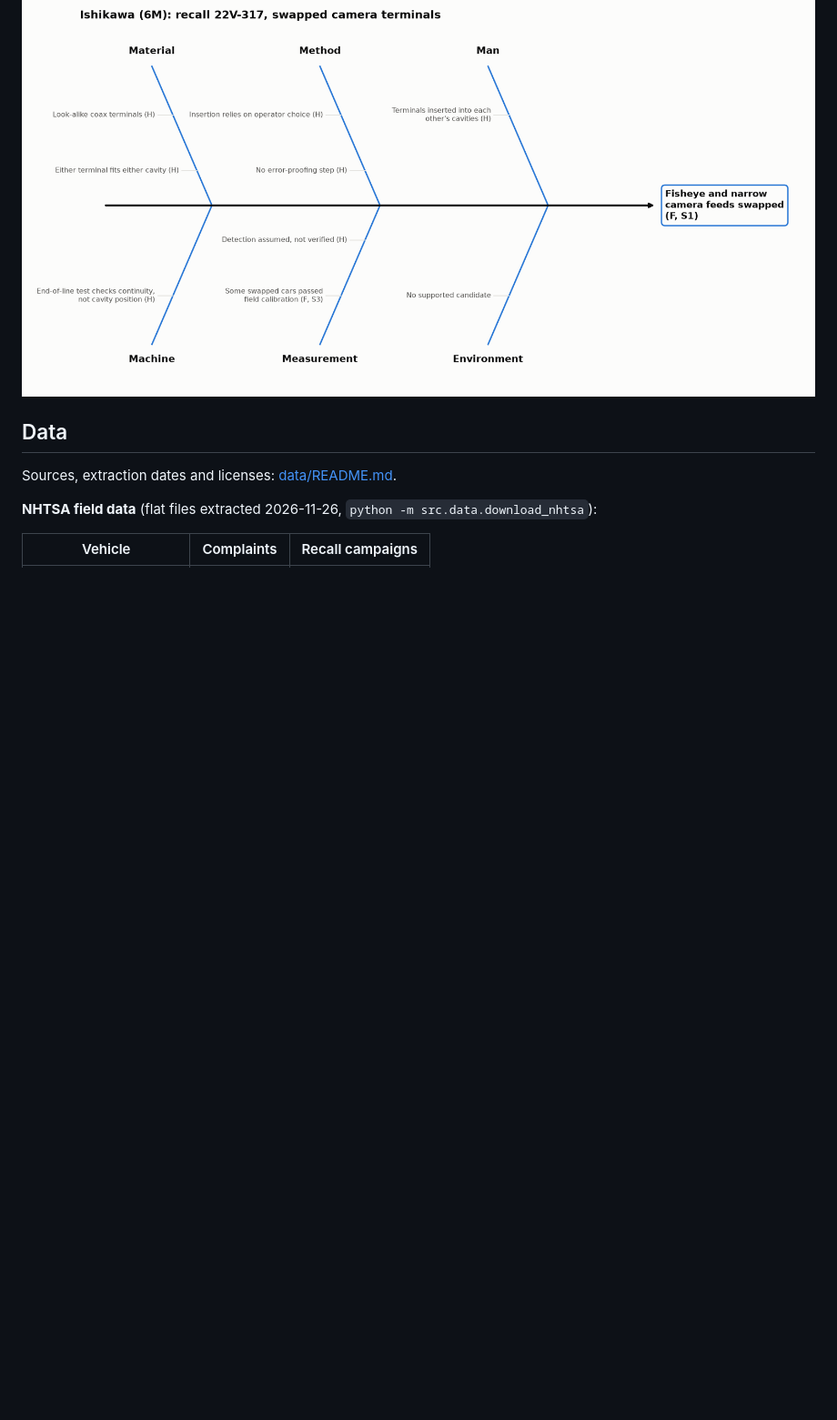
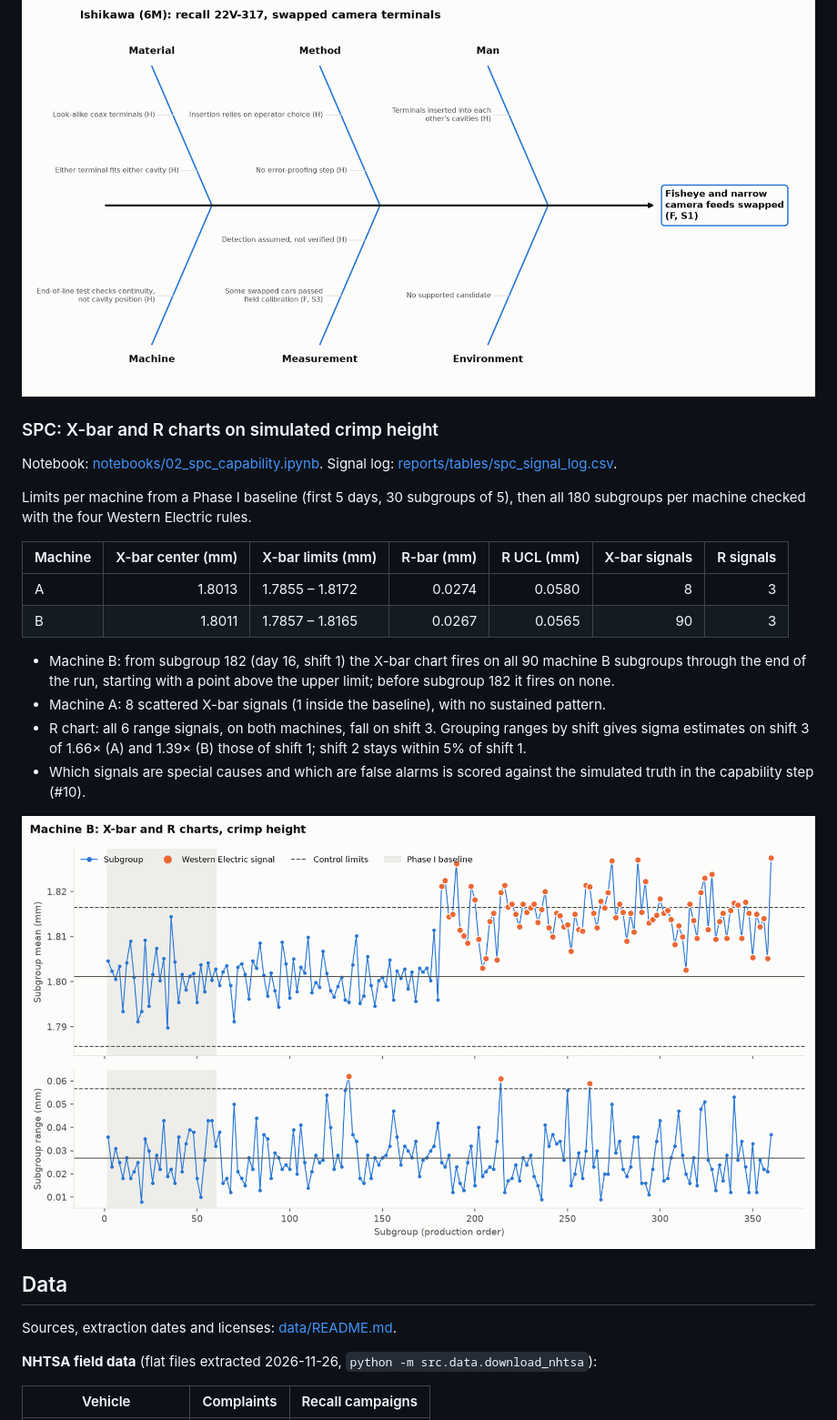
Before and after one commit to stephanyalves-eng/p2-field-failure-spc, a Markdown page: README.md, the part around one of its changes. Shown at 91% size. Rendered like a GitHub page; pictures changed too: reports/figures/spc_xbar_r_machine_B.png (added); blank space fills up the shorter version.

```diff
--- a/README.md
+++ b/README.md
@@ -89,6 +89,24 @@ Notebook: [notebooks/01_field_failures.ipynb](notebooks/01_field_failures.ipynb)
 
 ![Ishikawa](reports/figures/8d_ishikawa.png)
 
+### SPC: X-bar and R charts on simulated crimp height
+
+Notebook: [notebooks/02_spc_capability.ipynb](notebooks/02_spc_capability.ipynb). Signal log: [reports/tables/spc_signal_log.csv](reports/tables/spc_signal_log.csv).
+
+Limits per machine from a Phase I baseline (first 5 days, 30 subgroups of 5), then all 180 subgroups per machine checked with the four Western Electric rules.
+
+| Machine | X-bar center (mm) | X-bar limits (mm) | R-bar (mm) | R UCL (mm) | X-bar signals | R signals |
+|---|---:|---|---:|---:|---:|---:|
+| A | 1.8013 | 1.7855 – 1.8172 | 0.0274 | 0.0580 | 8 | 3 |
+| B | 1.8011 | 1.7857 – 1.8165 | 0.0267 | 0.0565 | 90 | 3 |
+
+- Machine B: from subgroup 182 (day 16, shift 1) the X-bar chart fires on all 90 machine B subgroups through the end of the run, starting with a point above the upper limit; before subgroup 182 it fires on none.
+- Machine A: 8 scattered X-bar signals (1 inside the baseline), with no sustained pattern.
+- R chart: all 6 range signals, on both machines, fall on shift 3. Grouping ranges by shift gives sigma estimates on shift 3 of 1.66× (A) and 1.39× (B) those of shift 1; shift 2 stays within 5% of shift 1.
+- Which signals are special causes and which are false alarms is scored against the simulated truth in the capability step (#10).
+
+![Machine B X-bar and R](reports/figures/spc_xbar_r_machine_B.png)
+
 ## Data
 
 Sources, extraction dates and licenses: [data/README.md](data/README.md).
```
Also changed, not shown: other parts of README.md (+1 -0 lines), reports/figures/spc_xbar_r_machine_A.png (added), 7 other files.
